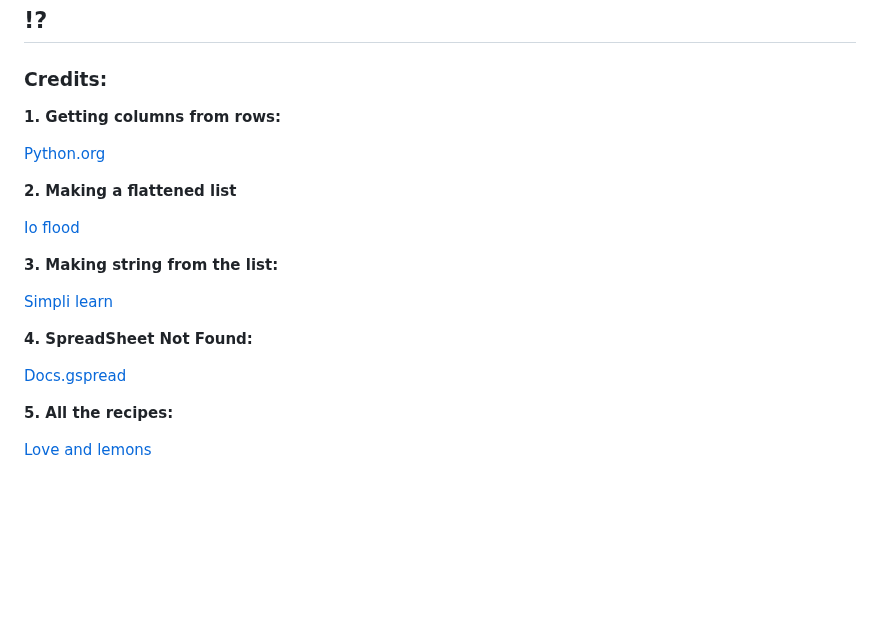
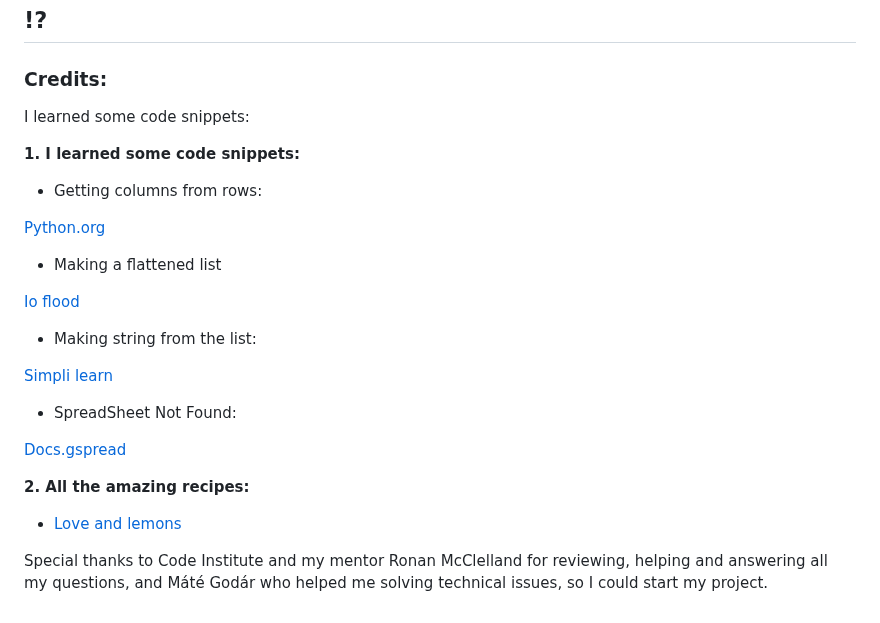
Before and after one commit to saroltah/find-salad-recipes, a Markdown page: README.md, the part around one of its changes. Drawn GitHub-style; blank space fills up the shorter version.

Commit message:
modify credits in readme

```diff
--- a/README.md
+++ b/README.md
@@ -405,22 +405,28 @@ That was also fixed by getting flattened_list.
 
 ### Credits:
 
-**1. Getting columns from rows:**
+I learned some code snippets:
+
+**1. I learned some code snippets:**
+
+- Getting columns from rows:
 
 [Python.org](https://docs.python.org/3/tutorial/datastructures.html#list-comprehensions)
 
-**2. Making a flattened list**
+- Making a flattened list
 
 [Io flood](https://ioflood.com/blog/python-flatten-list-how-to-flatted-nested-lists-in-python/)
 
-**3. Making string from the list:**
+- Making string from the list:
 
 [Simpli learn](https://www.simplilearn.com/tutorials/python-tutorial/list-to-string-in-python)
 
-**4. SpreadSheet Not Found:**
+- SpreadSheet Not Found:
 
 [Docs.gspread](https://docs.gspread.org/en/latest/api/exceptions.html#gspread.exceptions.SpreadsheetNotFound)
 
-**5. All the recipes:**
+**2. All the amazing recipes:**
 
-[Love and lemons](https://www.loveandlemons.com/salad-recipes/)
+- [Love and lemons](https://www.loveandlemons.com/salad-recipes/)
+
+Special thanks to Code Institute and my mentor Ronan McClelland for reviewing, helping and answering all my questions, and Máté Godár who helped me solving technical issues, so I could start my project.
```
Also changed, not shown: other parts of README.md (+1 -1 lines).
